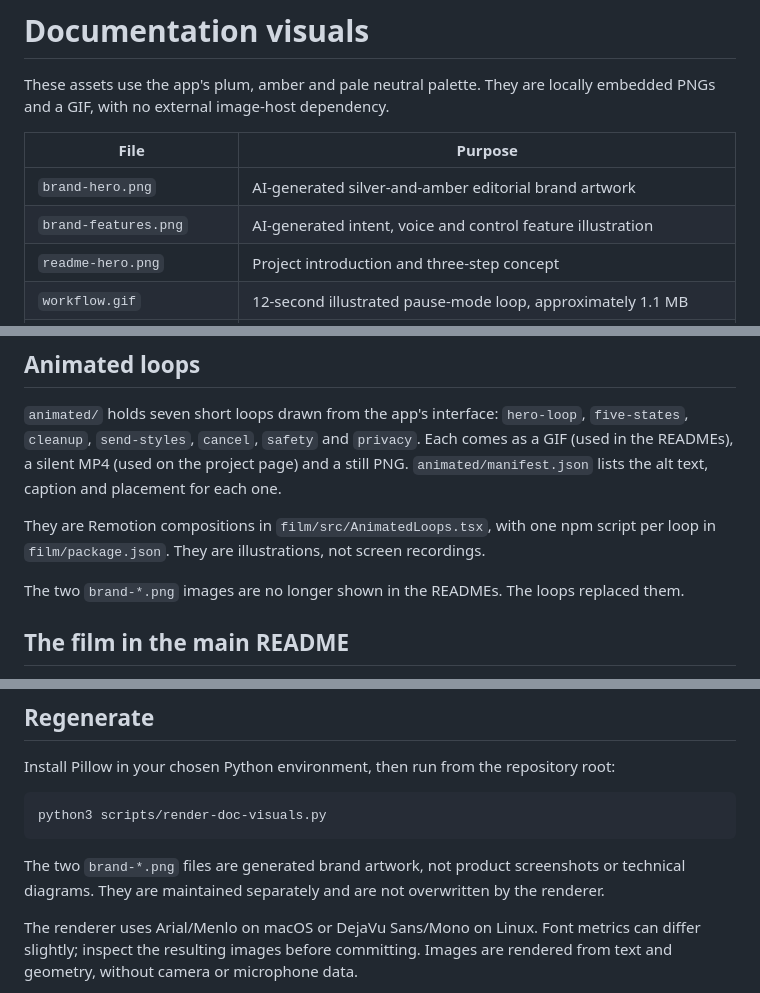
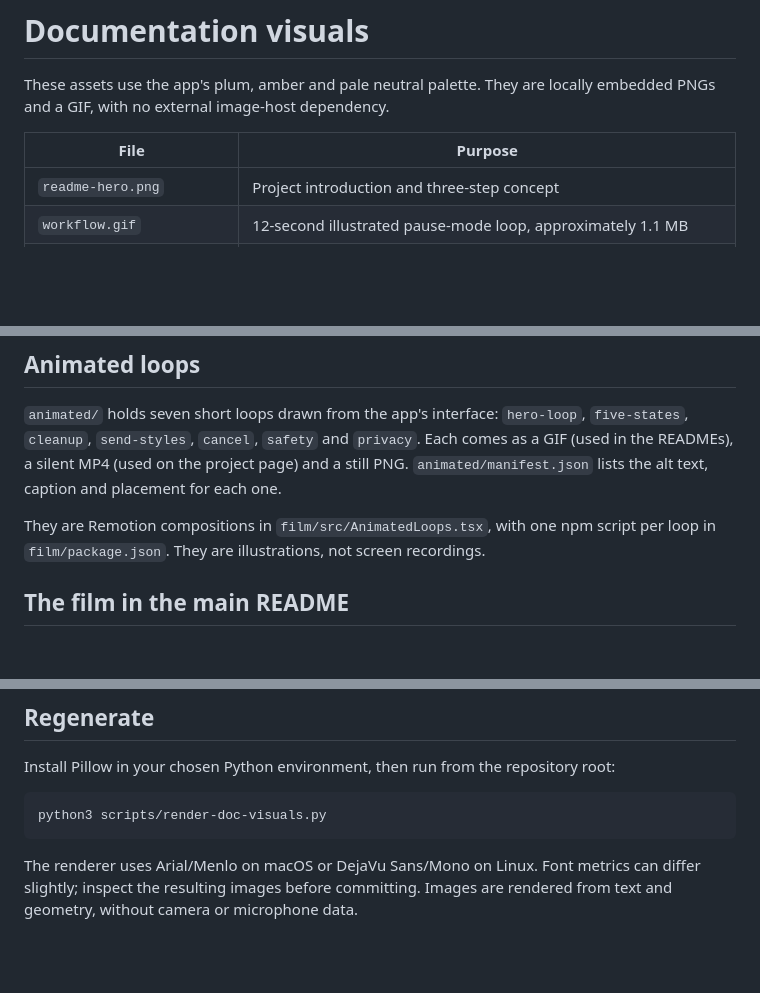
Before and after one commit to ansarbuilds/saywhen, a Markdown page: docs/visuals/README.md, 3 parts joined by grey strips. GitHub-like rendering; blank space fills up the shorter version.

````diff
--- a/docs/visuals/README.md
+++ b/docs/visuals/README.md
@@ -4,8 +4,6 @@ These assets use the app's plum, amber and pale neutral palette. They are locall
 
 | File | Purpose |
 | --- | --- |
-| `brand-hero.png` | AI-generated silver-and-amber editorial brand artwork |
-| `brand-features.png` | AI-generated intent, voice and control feature illustration |
 | `readme-hero.png` | Project introduction and three-step concept |
 | `workflow.gif` | 12-second illustrated pause-mode loop, approximately 1.1 MB |
 | `workflow-still.png` | Non-animated alternative showing the check step |
@@ -27,8 +25,6 @@ The GIF is an explanatory animation, not an app recording. Its timing must not b
 
 They are Remotion compositions in `film/src/AnimatedLoops.tsx`, with one npm script per loop in `film/package.json`. They are illustrations, not screen recordings.
 
-The two `brand-*.png` images are no longer shown in the READMEs. The loops replaced them.
-
 ## The film in the main README
 
 The player at the top of the main README is a GitHub attachment, not a file in this repository. GitHub only plays videos that were uploaded through its web editor, and the free limit is 10 MB. To replace it, encode the film under that size, drag the file into any issue or comment box on github.com (no need to submit), and paste the `https://github.com/user-attachments/assets/...` link it gives you on a line of its own in the README.
@@ -45,8 +41,6 @@ Install Pillow in your chosen Python environment, then run from the repository r
 python3 scripts/render-doc-visuals.py
 ```
 
-The two `brand-*.png` files are generated brand artwork, not product screenshots or technical diagrams. They are maintained separately and are not overwritten by the renderer.
-
 The renderer uses Arial/Menlo on macOS or DejaVu Sans/Mono on Linux. Font metrics can differ slightly; inspect the resulting images before committing. Images are rendered from text and geometry, without camera or microphone data.
 
 Keep alternate text and nearby prose in sync when changing a visual. Keep animation slow, avoid flashes and provide a static alternative. Do not replace product screenshots with unlabeled illustrative interfaces.
````
Also changed, not shown: README.md (+5 -7 lines), docs/visuals/real-run.jpg, 16 other files.
